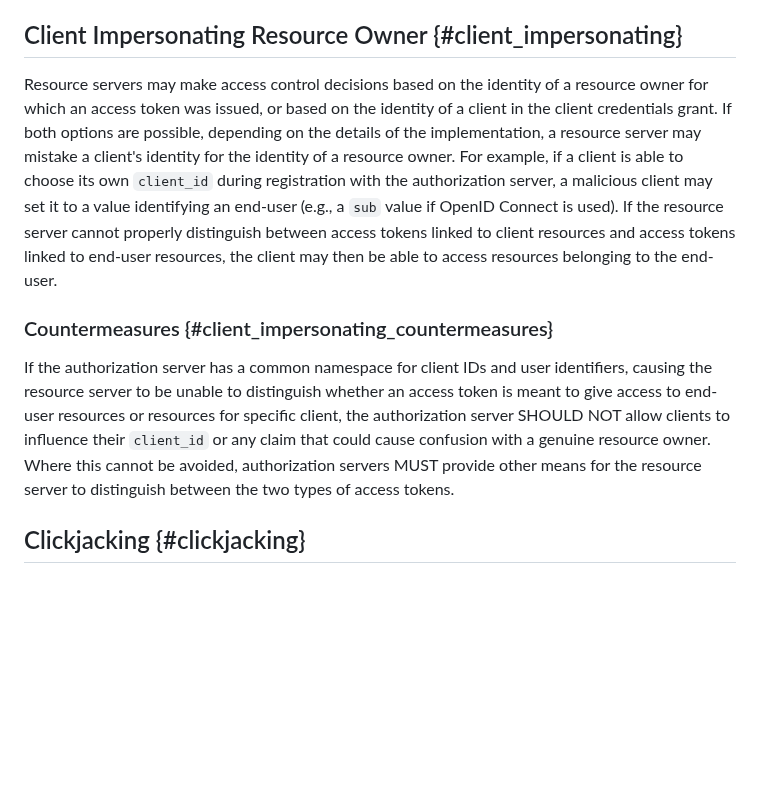
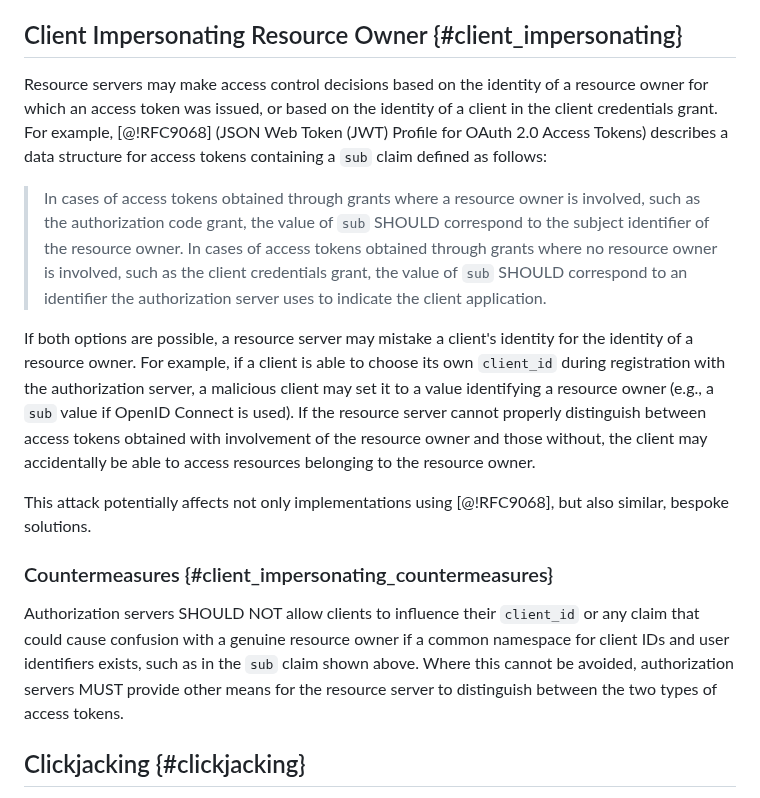
Before and after one commit to oauthstuff/draft-ietf-oauth-security-topics, a Markdown page: A04_attacks-and-mitigations.md, the part around the change. GitHub-like rendering; blank space fills up the shorter version.

Commit message:
Improve description of client impersonating resource owner

```diff
--- a/A04_attacks-and-mitigations.md
+++ b/A04_attacks-and-mitigations.md
@@ -1334,27 +1334,38 @@ on the client policy or the grant associated with the refresh token
 ## Client Impersonating Resource Owner {#client_impersonating}
 
 Resource servers may make access control decisions based on the identity of a
-resource owner for which an access token was issued, or based on the identity
-of a client in the client credentials grant. If both options are possible,
-depending on the details of the implementation, a resource server may mistake
-a client's identity for the identity of a resource owner. For example, if a client is able
-to choose its own `client_id` during registration with the authorization server,
-a malicious client may set it to a value identifying an end-user (e.g., a `sub`
-value if OpenID Connect is used). If the resource server cannot properly
-distinguish between access tokens linked to client resources and access tokens linked to
-end-user resources, the client may then be able to access resources belonging to the end-user.
-
+resource owner for which an access token was issued, or based on the identity of
+a client in the client credentials grant. For example, [@!RFC9068] (JSON Web
+Token (JWT) Profile for OAuth 2.0 Access Tokens) describes a data structure for
+access tokens containing a `sub` claim defined as follows:
+
+> In cases of access tokens obtained through grants where a resource owner is
+> involved, such as the authorization code grant, the value of `sub` SHOULD
+> correspond to the subject identifier of the resource owner. In cases of access
+> tokens obtained through grants where no resource owner is involved, such as
+> the client credentials grant, the value of `sub` SHOULD correspond to an
+> identifier the authorization server uses to indicate the client application.
+
+If both options are possible, a resource server may mistake a client's identity
+for the identity of a resource owner. For example, if a client is able to choose
+its own `client_id` during registration with the authorization server, a
+malicious client may set it to a value identifying a resource owner (e.g., a
+`sub` value if OpenID Connect is used). If the resource server cannot properly
+distinguish between access tokens obtained with involvement of the resource
+owner and those without, the client may accidentally be able to access resources
+belonging to the resource owner.
+
+This attack potentially affects not only implementations using [@!RFC9068], but
+also similar, bespoke solutions.
 
 ### Countermeasures {#client_impersonating_countermeasures}
 
-If the authorization server has a common namespace for client IDs and user
-identifiers, causing the resource server to be unable to distinguish whether an access
-token is meant to give access to end-user resources or resources for specific client,
-the authorization server SHOULD NOT allow clients to influence their
-`client_id` or any claim that could cause confusion with a genuine resource
-owner. Where this cannot be avoided, authorization servers MUST provide other
-means for the resource server to distinguish between the two types of access
-tokens.
+Authorization servers SHOULD NOT allow clients to influence their `client_id` or
+any claim that could cause confusion with a genuine resource owner if a common
+namespace for client IDs and user identifiers exists, such as in the `sub` claim
+shown above. Where this cannot be avoided, authorization servers MUST provide
+other means for the resource server to distinguish between the two types of
+access tokens.
 
 ## Clickjacking {#clickjacking}
 
```
